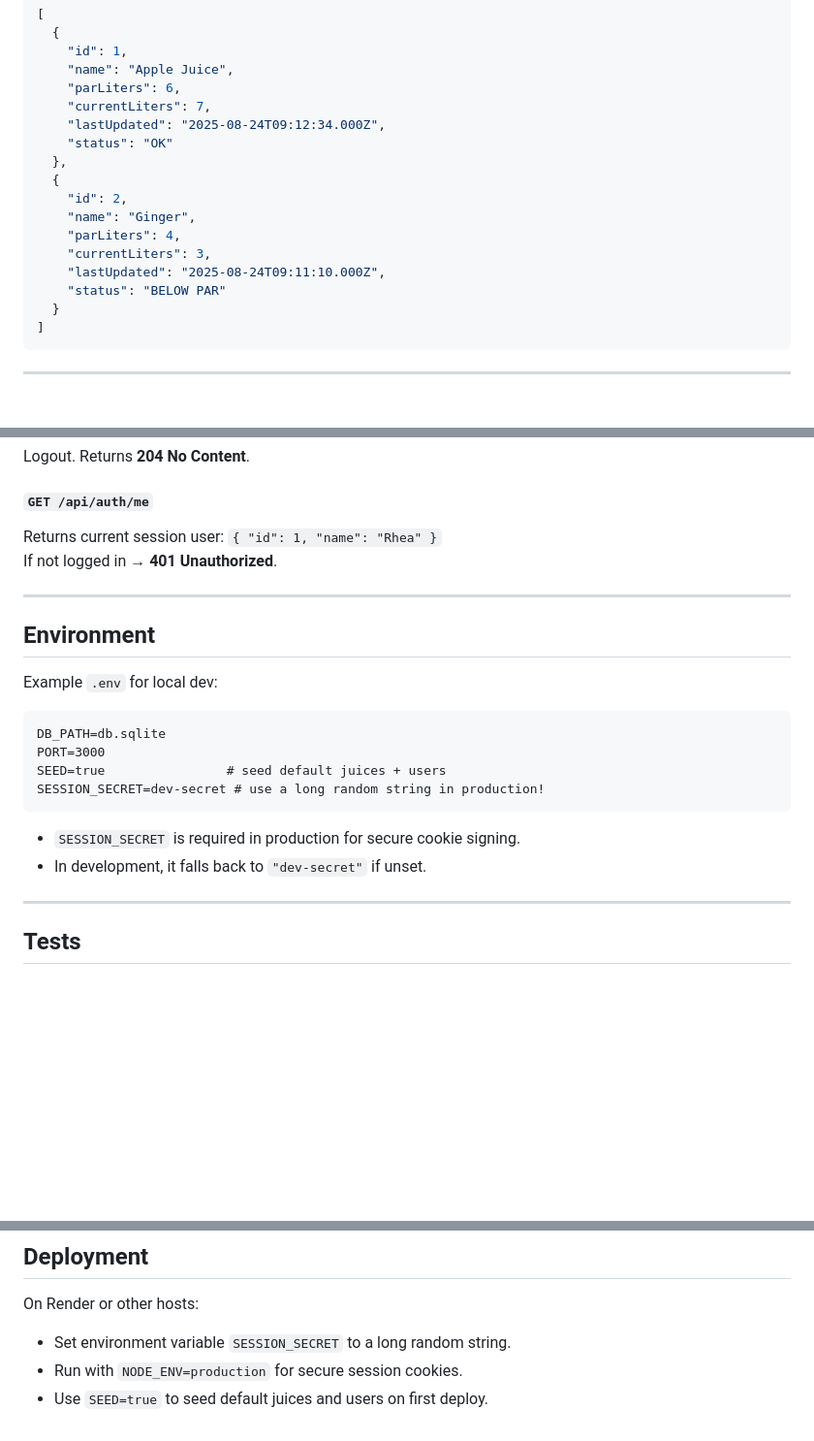
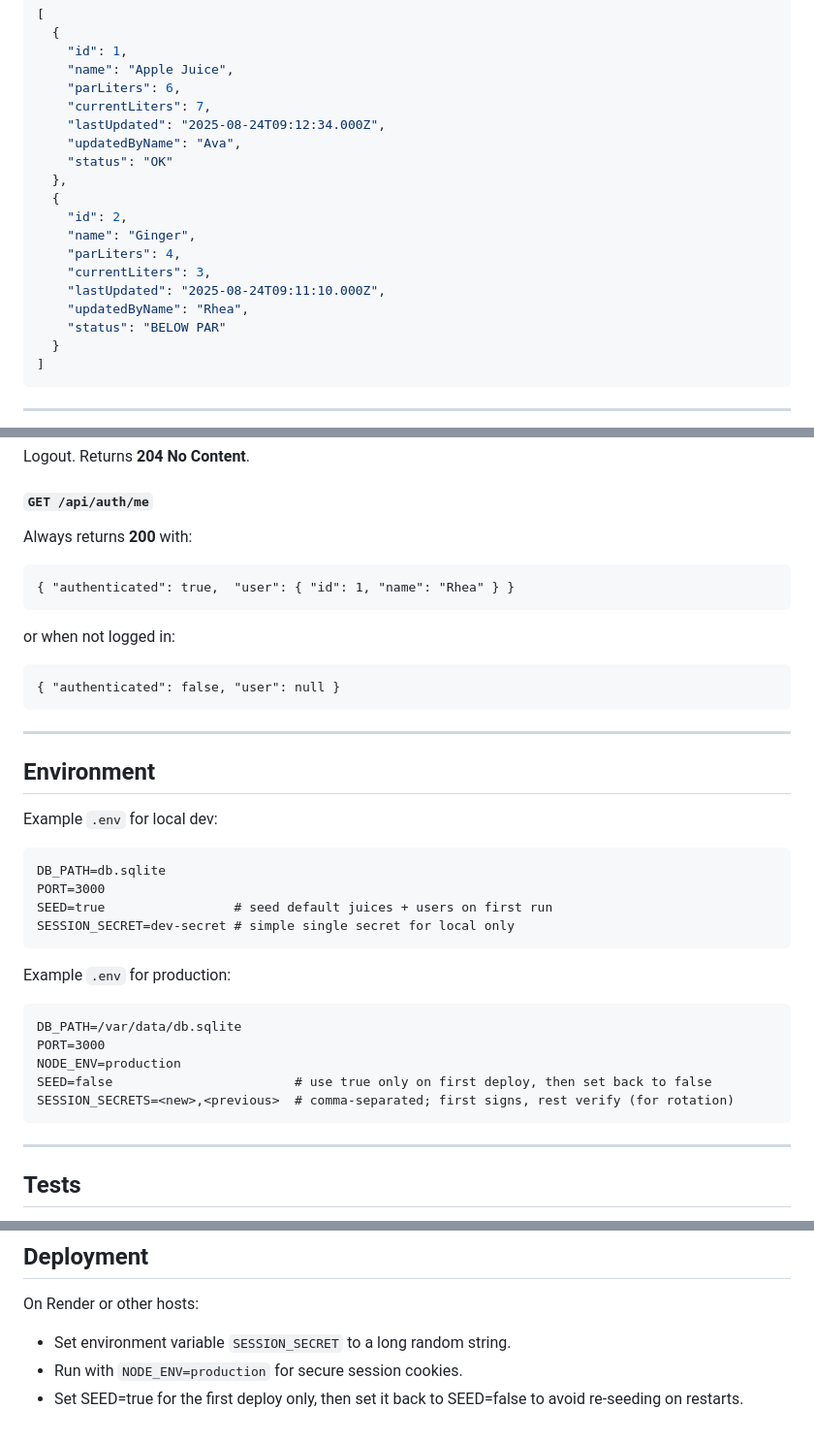
Before and after one commit to ryandbarnett/toastique-inventory, a Markdown page: README.md, 3 parts joined by grey strips. Shown: that part at 97% size. GitHub-like rendering; blank space fills up the shorter version.

Commit message:
docs(readme): update Environment section for dev/prod secrets and seeding
- Add production example using SESSION_SECRETS (comma-separated, rotatable)
- Keep SESSION_SECRET for local dev; confirm fallback behavior
- Clarify SEED=true only on first deploy, then set to false
- Note session cookie flags: HttpOnly, SameSite=Lax, Secure in production

````diff
--- a/README.md
+++ b/README.md
@@ -48,6 +48,7 @@ GET /api/juices?sort=status&dir=asc
     "parLiters": 6,
     "currentLiters": 7,
     "lastUpdated": "2025-08-24T09:12:34.000Z",
+    "updatedByName": "Ava",
     "status": "OK"
   },
   {
@@ -56,6 +57,7 @@ GET /api/juices?sort=status&dir=asc
     "parLiters": 4,
     "currentLiters": 3,
     "lastUpdated": "2025-08-24T09:11:10.000Z",
+    "updatedByName": "Rhea",
     "status": "BELOW PAR"
   }
 ]
@@ -116,8 +119,14 @@ Response: `{ "id": 1, "name": "Rhea" }`
 Logout. Returns **204 No Content**.
 
 #### `GET /api/auth/me`
-Returns current session user: `{ "id": 1, "name": "Rhea" }`
-If not logged in → **401 Unauthorized**.
+Always returns **200** with:
+```
+{ "authenticated": true,  "user": { "id": 1, "name": "Rhea" } }
+```
+or when not logged in:
+```
+{ "authenticated": false, "user": null }
+```
 
 ---
 
@@ -128,12 +137,19 @@ Example `.env` for local dev:
 ```
 DB_PATH=db.sqlite
 PORT=3000
-SEED=true                # seed default juices + users
-SESSION_SECRET=dev-secret # use a long random string in production!
+SEED=true                 # seed default juices + users on first run
+SESSION_SECRET=dev-secret # simple single secret for local only
 ```
 
-- `SESSION_SECRET` is required in production for secure cookie signing.
-- In development, it falls back to `"dev-secret"` if unset.
+Example `.env` for production:
+
+```
+DB_PATH=/var/data/db.sqlite
+PORT=3000
+NODE_ENV=production
+SEED=false                        # use true only on first deploy, then set back to false
+SESSION_SECRETS=<new>,<previous>  # comma-separated; first signs, rest verify (for rotation)
+```
 
 ---
 
@@ -159,4 +175,4 @@ Coverage includes:
 On Render or other hosts:
 - Set environment variable `SESSION_SECRET` to a long random string.
 - Run with `NODE_ENV=production` for secure session cookies.
-- Use `SEED=true` to seed default juices and users on first deploy.
+- Set SEED=true for the first deploy only, then set it back to SEED=false to avoid re-seeding on restarts.
````
Also changed, not shown: other parts of README.md (+1 -0 lines).
